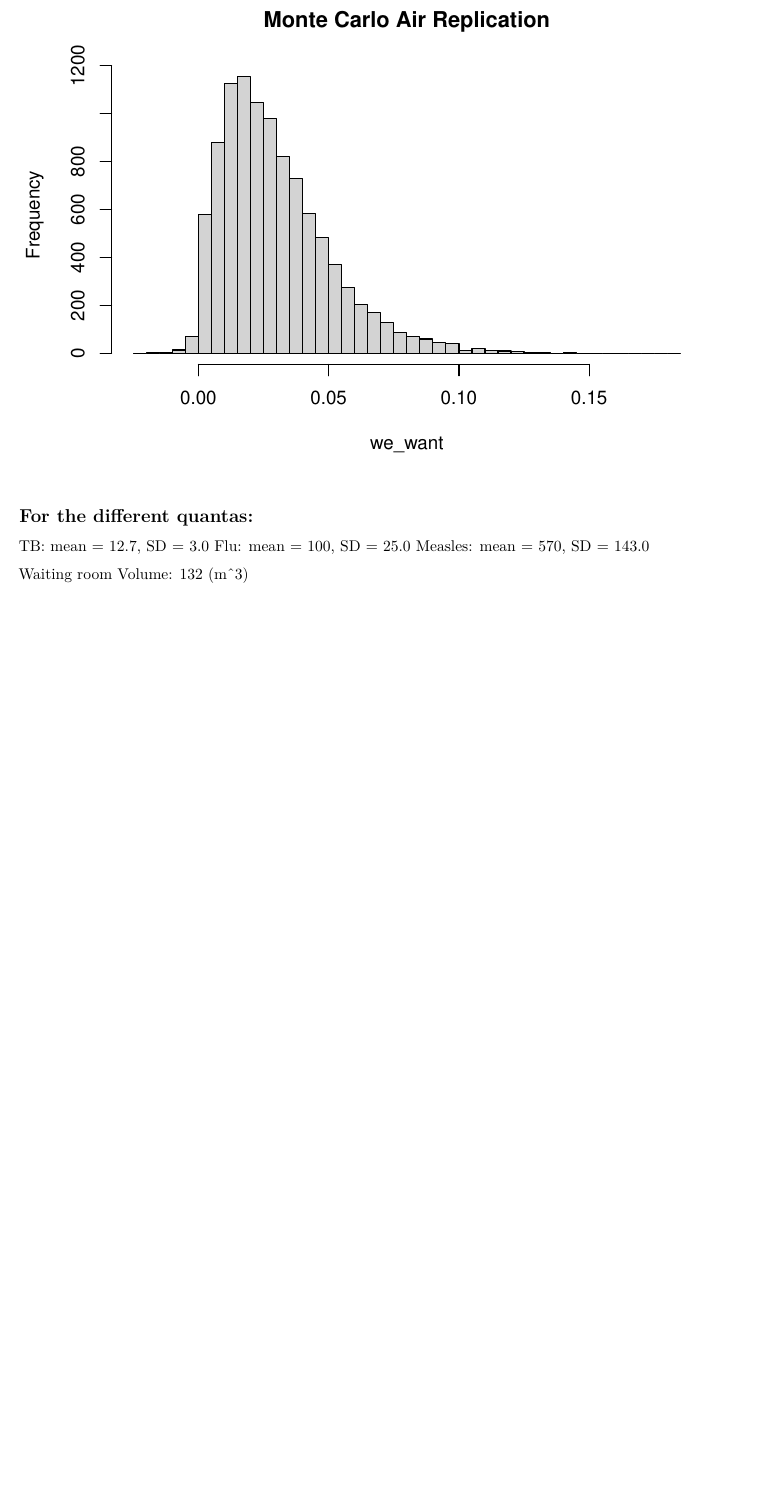
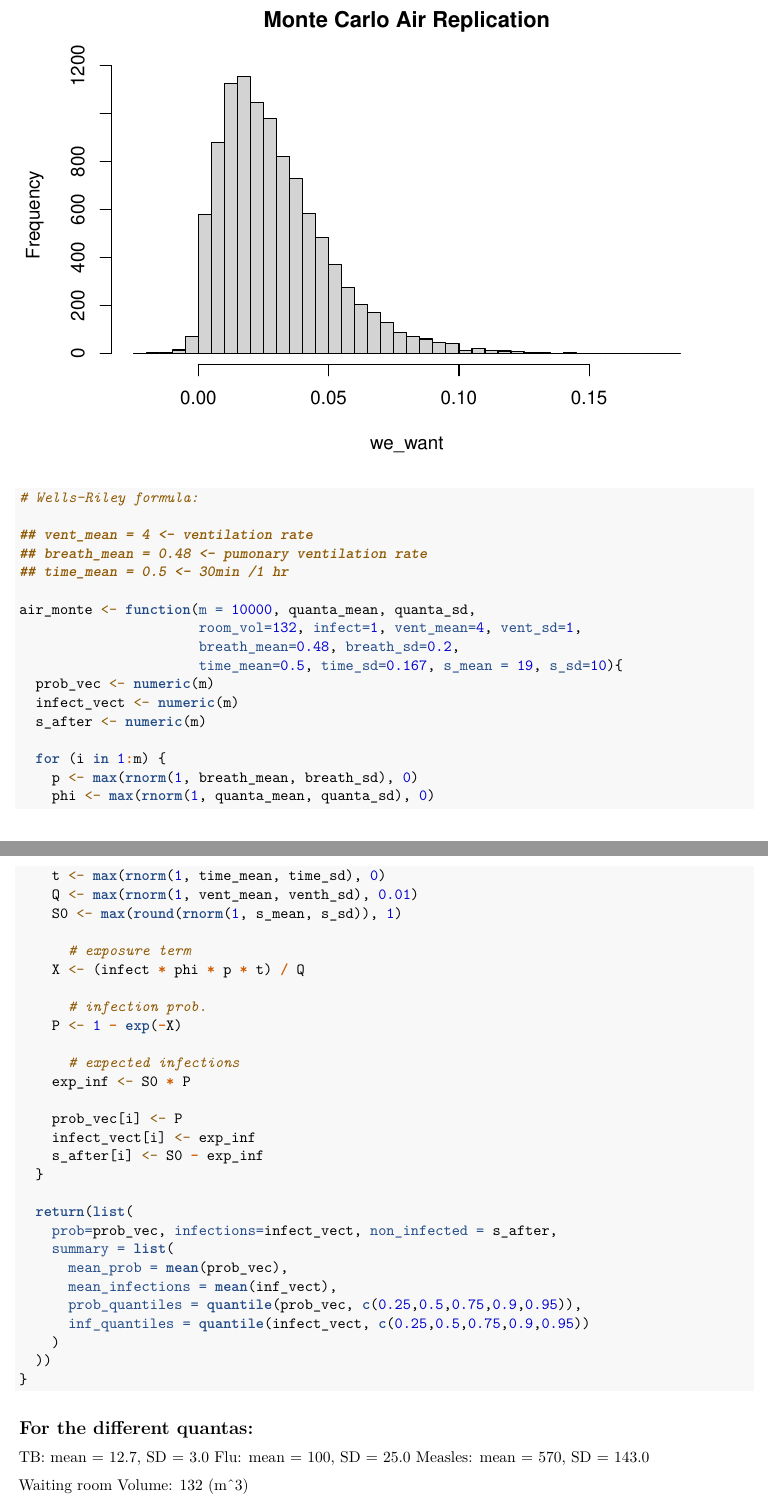
Before and after one commit to stat400-csu/project-1, an R Markdown document (airMonte.Rmd): part of page 2 of 6 before the commit and two parts of pages 2 and 3 of 7 after it, the two joined at a grey line, cut so that both start at the same text, the shorter picture padded with empty space. Rendered offline with R 4.5, knitr and Pandoc, then LaTeX, with nearby package versions.

Commit message:
monte carlo edits

````diff
--- a/airMonte.Rmd
+++ b/airMonte.Rmd
@@ -43,6 +43,65 @@ mean(we_want)
 
 hist(we_want , breaks = 35, main = "Monte Carlo Air Replication")
 ```
+
+
+```{r}
+# Wells-Riley formula:
+
+## vent_mean = 4 <- ventilation rate
+## breath_mean = 0.48 <- pumonary ventilation rate
+## time_mean = 0.5 <- 30min /1 hr
+
+air_monte <- function(m = 10000, quanta_mean, quanta_sd,
+                      room_vol=132, infect=1, vent_mean=4, vent_sd=1,
+                      breath_mean=0.48, breath_sd=0.2,
+                      time_mean=0.5, time_sd=0.167, s_mean = 19, s_sd=10){
+  prob_vec <- numeric(m)
+  infect_vect <- numeric(m)
+  s_after <- numeric(m)
+
+  for (i in 1:m) {
+    p <- max(rnorm(1, breath_mean, breath_sd), 0)
+    phi <- max(rnorm(1, quanta_mean, quanta_sd), 0)
+    t <- max(rnorm(1, time_mean, time_sd), 0)
+    Q <- max(rnorm(1, vent_mean, venth_sd), 0.01)
+    S0 <- max(round(rnorm(1, s_mean, s_sd)), 1)
+
+      # exposure term
+    X <- (infect * phi * p * t) / Q
+
+      # infection prob.
+    P <- 1 - exp(-X)
+
+      # expected infections
+    exp_inf <- S0 * P
+
+    prob_vec[i] <- P
+    infect_vect[i] <- exp_inf
+    s_after[i] <- S0 - exp_inf
+  }
+
+  return(list(
+    prob=prob_vec, infections=infect_vect, non_infected = s_after,
+    summary = list(
+      mean_prob = mean(prob_vec),
+      mean_infections = mean(inf_vect),
+      prob_quantiles = quantile(prob_vec, c(0.25,0.5,0.75,0.9,0.95)),
+      inf_quantiles = quantile(infect_vect, c(0.25,0.5,0.75,0.9,0.95))
+    )
+  ))
+}
+
+
+
+
+```
+
+
+
+
+
+
 
 ## For the different quantas:
 TB: mean = 12.7,  SD = 3.0
````
